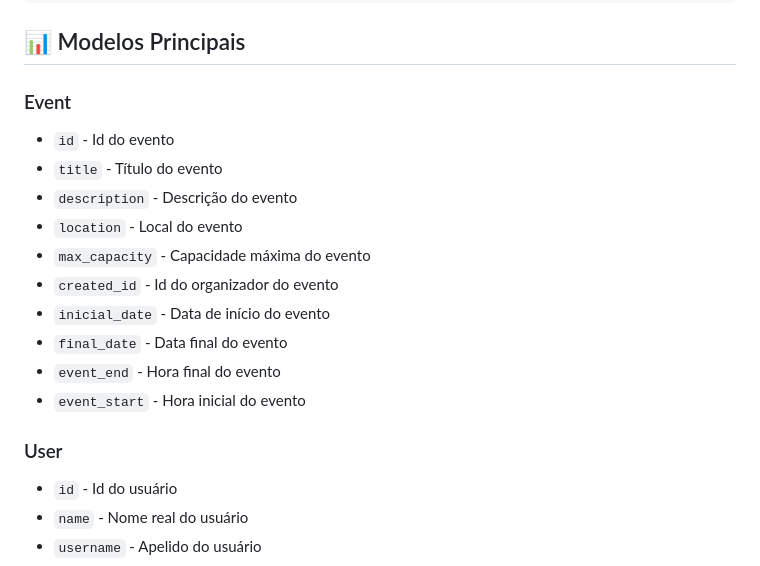
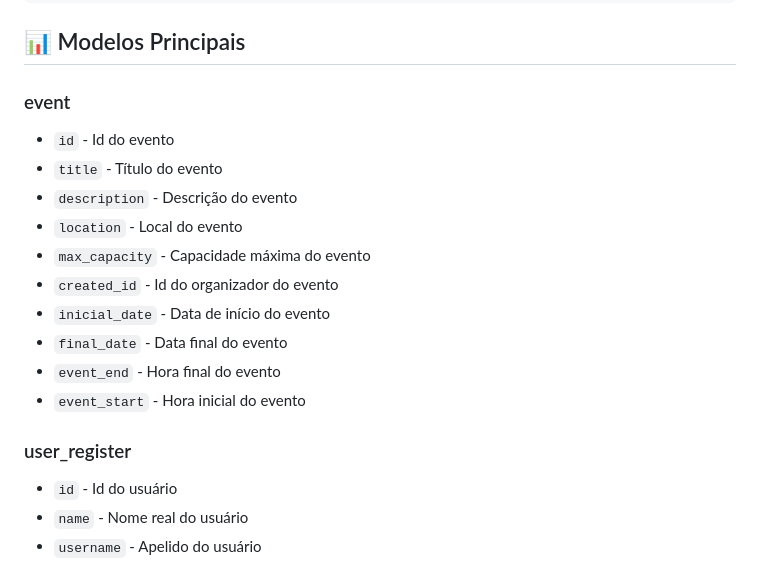
Before and after one commit to Luiprogramador/projeto-web-1, a Markdown page: README.md, the part around the change. Drawn GitHub-style.

```diff
--- a/README.md
+++ b/README.md
@@ -83,7 +83,7 @@ projeto-web-1/
 
 ## 📊 Modelos Principais
 
-### Event
+### event
 - `id` - Id do evento
 - `title` - Título do evento
 - `description` - Descrição do evento
@@ -95,7 +95,7 @@ projeto-web-1/
 - `event_end` - Hora final do evento
 - `event_start` - Hora inicial do evento
 
-### User
+### user_register
 - `id` - Id do usuário
 - `name` - Nome real do usuário
 - `username` - Apelido do usuário
```
